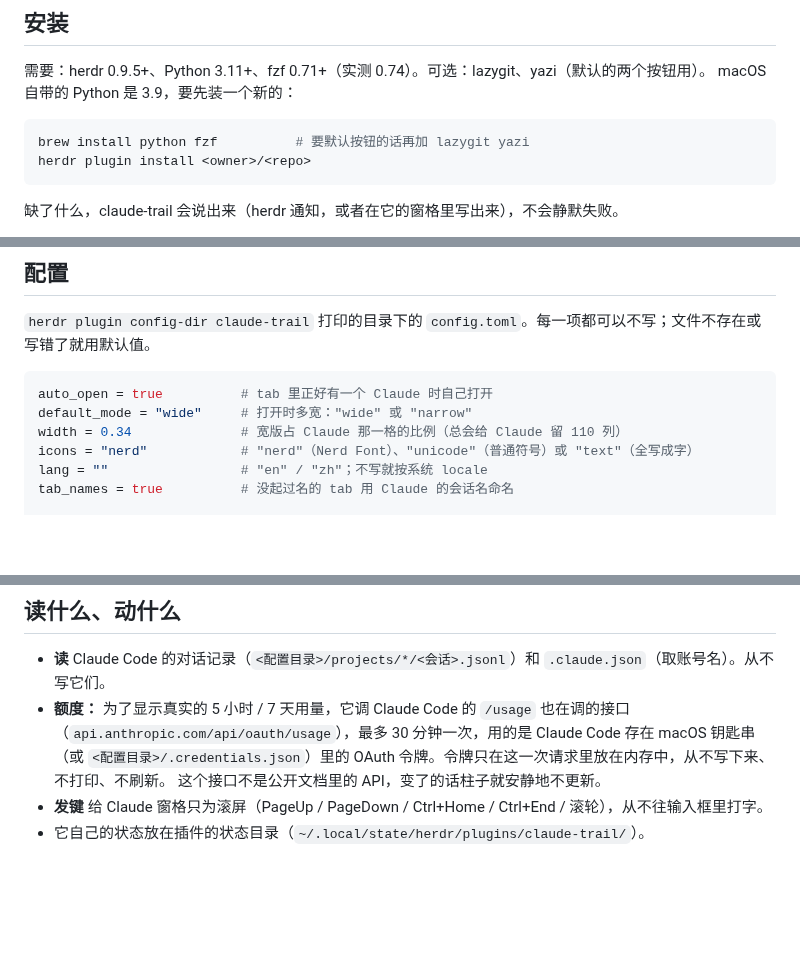
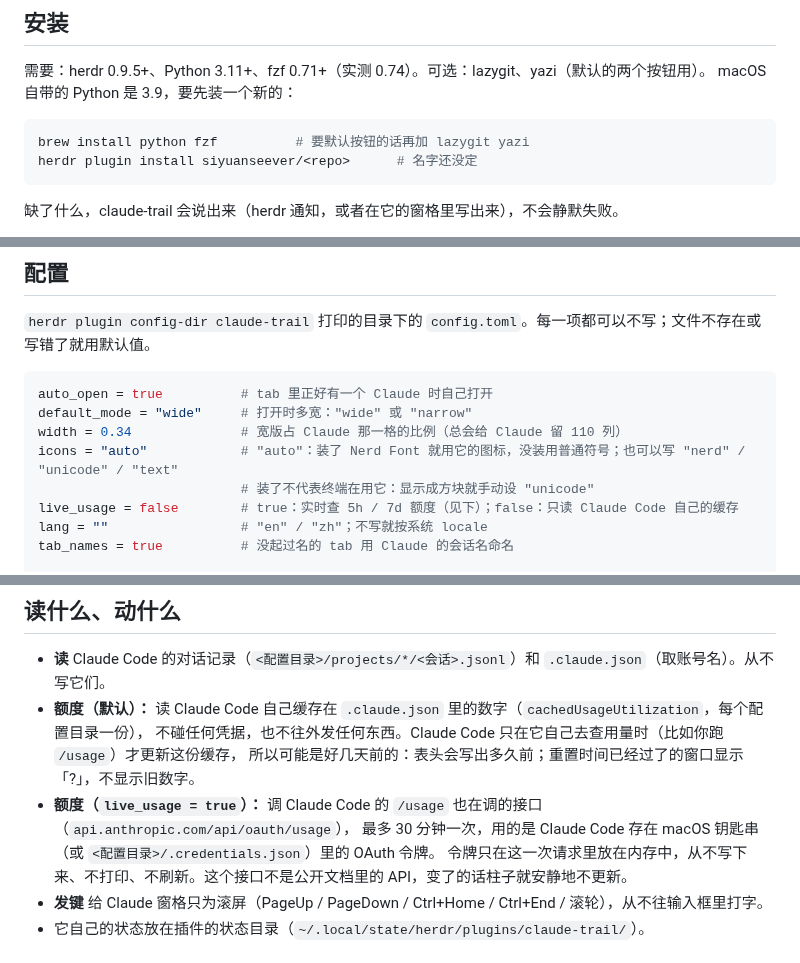
Before and after one commit to siyuanseever/statetrail, a Markdown page: README.zh-CN.md, 3 parts joined by grey strips. GitHub-like rendering; blank space fills up the shorter version.

````diff
--- a/README.zh-CN.md
+++ b/README.zh-CN.md
@@ -32,7 +32,7 @@ macOS 自带的 Python 是 3.9，要先装一个新的：
 
 ```bash
 brew install python fzf          # 要默认按钮的话再加 lazygit yazi
-herdr plugin install <owner>/<repo>
+herdr plugin install siyuanseever/<repo>      # 名字还没定
 ```
 
 缺了什么，claude-trail 会说出来（herdr 通知，或者在它的窗格里写出来），不会静默失败。
@@ -58,7 +58,9 @@ Claude Code 要用全屏界面（`/tui fullscreen`），跳转滚的就是它。
 auto_open = true          # tab 里正好有一个 Claude 时自己打开
 default_mode = "wide"     # 打开时多宽："wide" 或 "narrow"
 width = 0.34              # 宽版占 Claude 那一格的比例（总会给 Claude 留 110 列）
-icons = "nerd"            # "nerd"（Nerd Font）、"unicode"（普通符号）或 "text"（全写成字）
+icons = "auto"            # "auto"：装了 Nerd Font 就用它的图标，没装用普通符号；也可以写 "nerd" / "unicode" / "text"
+                          # 装了不代表终端在用它：显示成方块就手动设 "unicode"
+live_usage = false        # true：实时查 5h / 7d 额度（见下）；false：只读 Claude Code 自己的缓存
 lang = ""                 # "en" / "zh"；不写就按系统 locale
 tab_names = true          # 没起过名的 tab 用 Claude 的会话名命名
 
@@ -83,10 +85,12 @@ icon = "files"
 ## 读什么、动什么
 
 - **读** Claude Code 的对话记录（`<配置目录>/projects/*/<会话>.jsonl`）和 `.claude.json`（取账号名）。从不写它们。
-- **额度：** 为了显示真实的 5 小时 / 7 天用量，它调 Claude Code 的 `/usage` 也在调的接口
-  （`api.anthropic.com/api/oauth/usage`），最多 30 分钟一次，用的是 Claude Code 存在 macOS 钥匙串
-  （或 `<配置目录>/.credentials.json`）里的 OAuth 令牌。令牌只在这一次请求里放在内存中，从不写下来、不打印、不刷新。
-  这个接口不是公开文档里的 API，变了的话柱子就安静地不更新。
+- **额度（默认）：** 读 Claude Code 自己缓存在 `.claude.json` 里的数字（`cachedUsageUtilization`，每个配置目录一份），
+  不碰任何凭据，也不往外发任何东西。Claude Code 只在它自己去查用量时（比如你跑 `/usage`）才更新这份缓存，
+  所以可能是好几天前的：表头会写出多久前；重置时间已经过了的窗口显示「?」，不显示旧数字。
+- **额度（`live_usage = true`）：** 调 Claude Code 的 `/usage` 也在调的接口（`api.anthropic.com/api/oauth/usage`），
+  最多 30 分钟一次，用的是 Claude Code 存在 macOS 钥匙串（或 `<配置目录>/.credentials.json`）里的 OAuth 令牌。
+  令牌只在这一次请求里放在内存中，从不写下来、不打印、不刷新。这个接口不是公开文档里的 API，变了的话柱子就安静地不更新。
 - **发键** 给 Claude 窗格只为滚屏（PageUp / PageDown / Ctrl+Home / Ctrl+End / 滚轮），从不往输入框里打字。
 - 它自己的状态放在插件的状态目录（`~/.local/state/herdr/plugins/claude-trail/`）。
 
````
Also changed, not shown: README.md (+9 -3 lines), docs/demo.gif, 5 other files.
